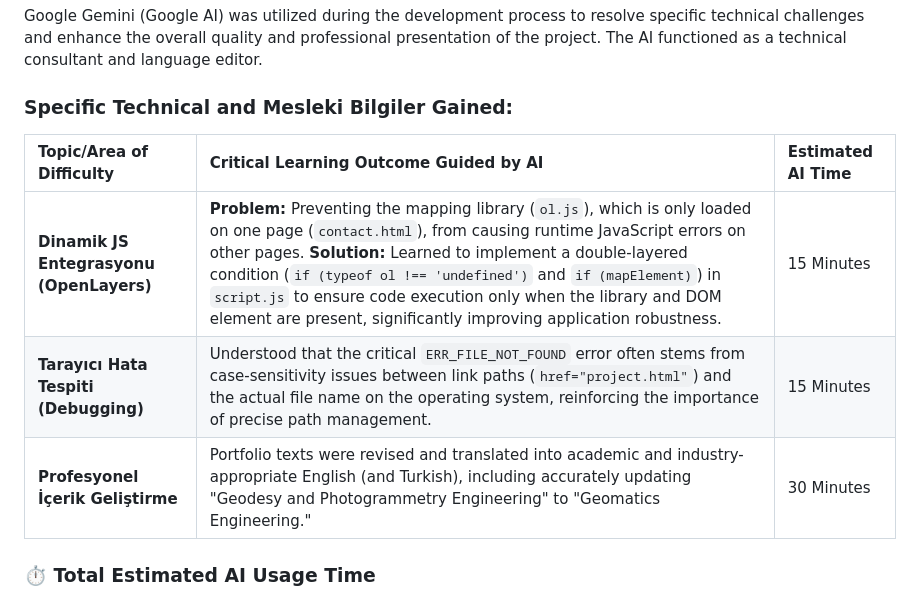
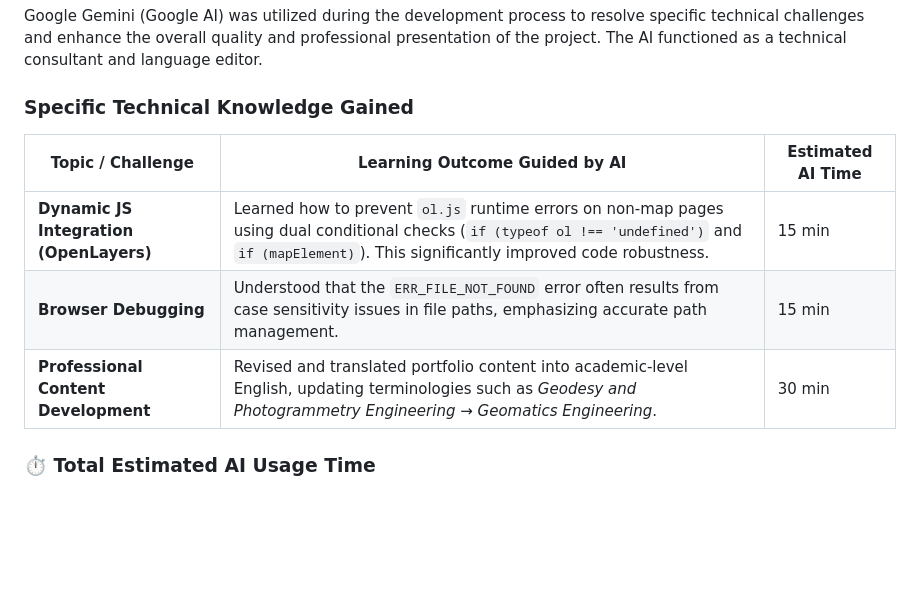
Before and after one commit to GMT-458-Web-GIS/personal-web-page-sila-cicili, a Markdown page: README.md, the part around the change. Rendered like a GitHub page; blank space fills up the shorter version.

Commit message:
Hem eski hem yeni repoya gonderilecek guncelleme

```diff
--- a/README.md
+++ b/README.md
@@ -39,13 +39,12 @@ This project successfully addresses all technical and structural requirements ou
 
 Google Gemini (Google AI) was utilized during the development process to resolve specific technical challenges and enhance the overall quality and professional presentation of the project. The AI functioned as a technical consultant and language editor.
 
-### Specific Technical and Mesleki Bilgiler Gained:
-
-| Topic/Area of Difficulty | Critical Learning Outcome Guided by AI | Estimated AI Time |
-| :--- | :--- | :--- |
-| **Dinamik JS Entegrasyonu (OpenLayers)** | **Problem:** Preventing the mapping library (`ol.js`), which is only loaded on one page (`contact.html`), from causing runtime JavaScript errors on other pages. **Solution:** Learned to implement a double-layered condition (`if (typeof ol !== 'undefined')` and `if (mapElement)`) in `script.js` to ensure code execution only when the library and DOM element are present, significantly improving application robustness. | 15 Minutes |
-| **Tarayıcı Hata Tespiti (Debugging)** | Understood that the critical `ERR_FILE_NOT_FOUND` error often stems from case-sensitivity issues between link paths (`href="project.html"`) and the actual file name on the operating system, reinforcing the importance of precise path management. | 15 Minutes |
-| **Profesyonel İçerik Geliştirme** | Portfolio texts were revised and translated into academic and industry-appropriate English (and Turkish), including accurately updating "Geodesy and Photogrammetry Engineering" to "Geomatics Engineering." | 30 Minutes |
+### Specific Technical Knowledge Gained
+| Topic / Challenge | Learning Outcome Guided by AI | Estimated AI Time |
+|--------------------|-------------------------------|-------------------|
+| **Dynamic JS Integration (OpenLayers)** | Learned how to prevent `ol.js` runtime errors on non-map pages using dual conditional checks (`if (typeof ol !== 'undefined')` and `if (mapElement)`). This significantly improved code robustness. | 15 min |
+| **Browser Debugging** | Understood that the `ERR_FILE_NOT_FOUND` error often results from case sensitivity issues in file paths, emphasizing accurate path management. | 15 min |
+| **Professional Content Development** | Revised and translated portfolio content into academic-level English, updating terminologies such as *Geodesy and Photogrammetry Engineering* → *Geomatics Engineering*. | 30 min |
 
 ### ⏱️ Total Estimated AI Usage Time
 
```
